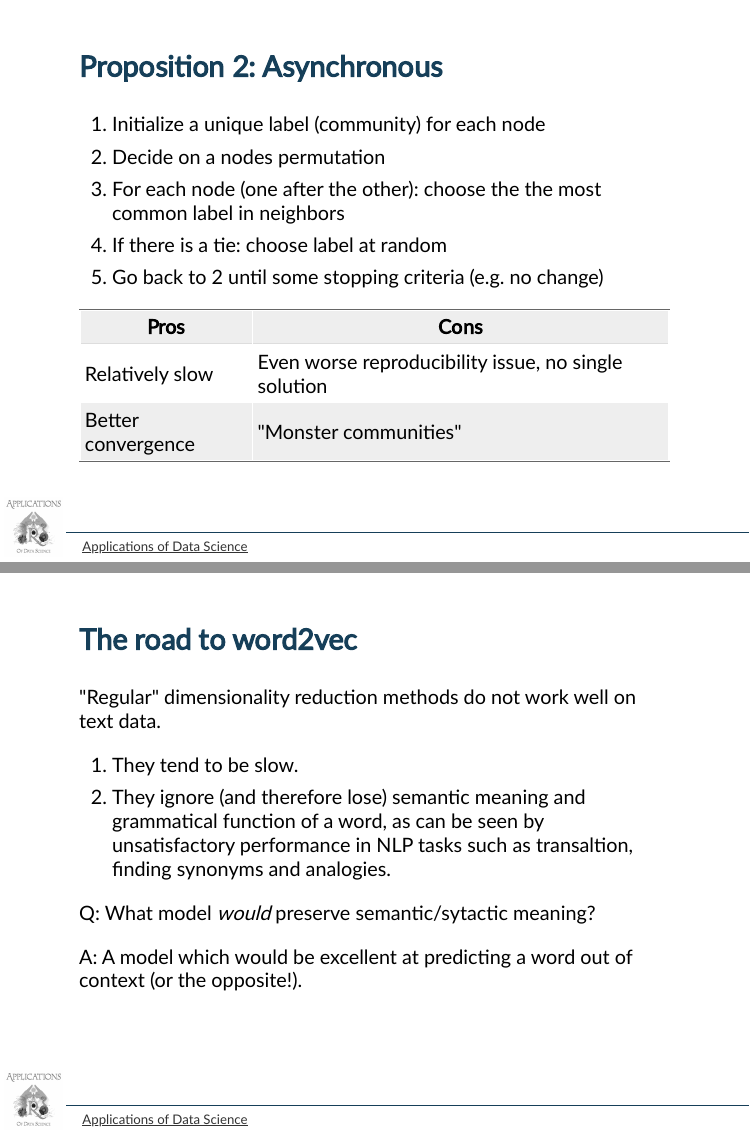
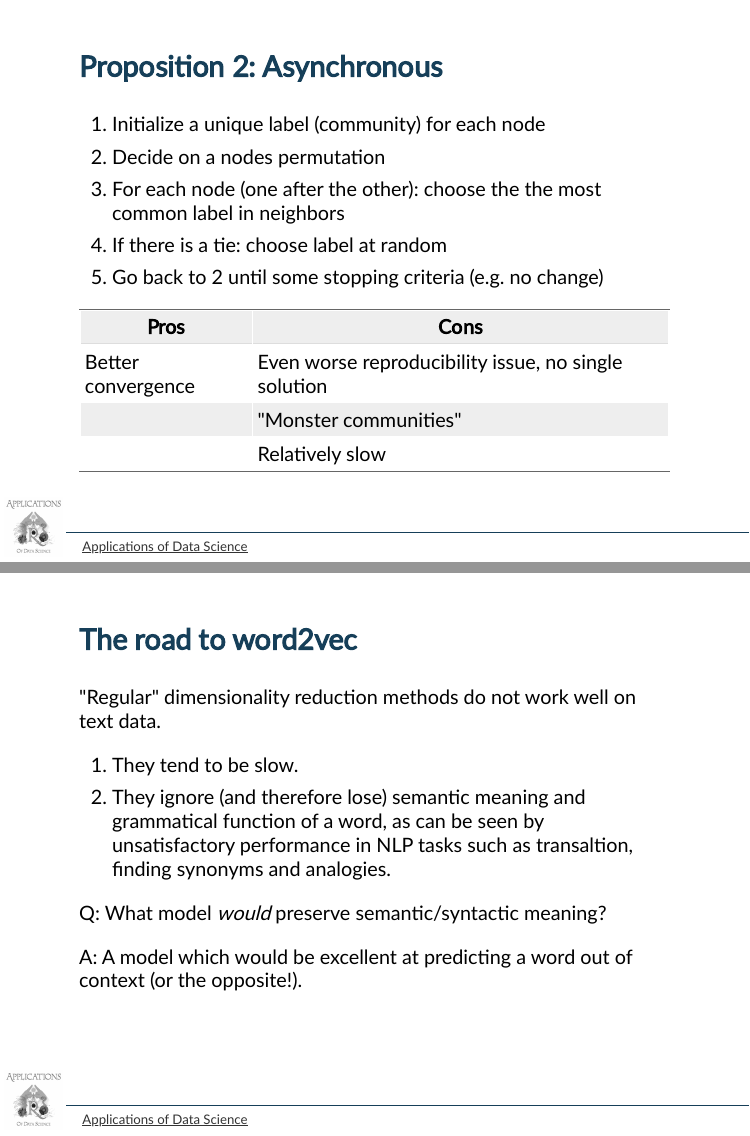
Before and after one commit to DSApps-2020/Class_Slides, an R Markdown document (u2_d04-community/u2_d04-community.Rmd): pages 19 and 45 of 60, joined at a grey line. Rendered offline with R 4.5, knitr and Pandoc, with nearby package versions; the slides are laid out offline by our stand-in for remark.js, each with all of its steps uncovered, in fonts that may differ from those the slides ask for, and without slide numbers, shadows or browser add-ons; some code elsewhere in the file could not run offline.

Commit message:
More typos

```diff
--- a/u2_d04-community/u2_d04-community.Rmd
+++ b/u2_d04-community/u2_d04-community.Rmd
@@ -392,8 +392,9 @@ Relatively fast (in parallel) | May not converge
 
 Pros               | Cons
 ------------------ | -----------------------
-Relatively slow    | Even worse reproducibility issue, no single solution
-Better convergence | "Monster communities"
+Better convergence | Even worse reproducibility issue, no single solution
+                   | "Monster communities"
+                   | Relatively slow
 
 ---
 
@@ -705,7 +706,7 @@ Don't do it .font80percent[(why?)].
 2. They ignore (and therefore lose) semantic meaning and grammatical function of a word, as can be seen by unsatisfactory performance in NLP tasks such as transaltion, finding synonyms and analogies.
 
 
-Q: What model *would* preserve semantic/sytactic meaning?
+Q: What model *would* preserve semantic/syntactic meaning?
 
 A: A model which would be excellent at predicting a word out of context (or the opposite!).
 
```
Also changed, not shown: u2_d04-community/images/Girvan-Newman-1.png, u2_d04-community/images/Greedy-Modularity-1.png, u2_d04-community/images/Label-Propagation-1.png, u2_d04-community/images/Louvain-1.png, u2_d04-community/images/Modularity1-1.png, u2_d04-community/images/Node2Vec-1.png, u2_d04-community/images/SpectralClustering-1.png, u2_d04-community/images/scifi-dendrogram-1.png, u2_d04-community/u2_d04-community.html, u2_d04-community/u2_d04-community.Rmd (2 more changed lines).
